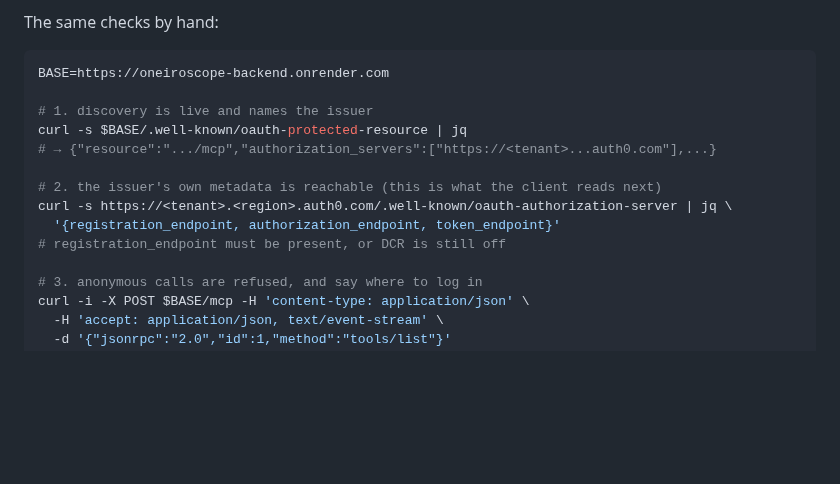
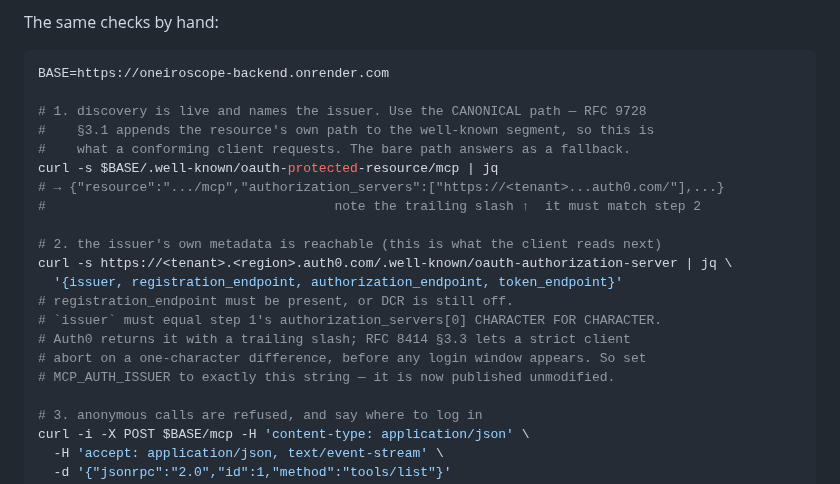
Before and after one commit to alpro1000/oneiro-scope, a Markdown page: docs/deploy/auth0-setup.md, the part around the change. Drawn GitHub-style; blank space fills up the shorter version.

````diff
--- a/docs/deploy/auth0-setup.md
+++ b/docs/deploy/auth0-setup.md
@@ -124,14 +124,21 @@ The same checks by hand:
 ```bash
 BASE=https://oneiroscope-backend.onrender.com
 
-# 1. discovery is live and names the issuer
-curl -s $BASE/.well-known/oauth-protected-resource | jq
-# → {"resource":".../mcp","authorization_servers":["https://<tenant>...auth0.com"],...}
+# 1. discovery is live and names the issuer. Use the CANONICAL path — RFC 9728
+#    §3.1 appends the resource's own path to the well-known segment, so this is
+#    what a conforming client requests. The bare path answers as a fallback.
+curl -s $BASE/.well-known/oauth-protected-resource/mcp | jq
+# → {"resource":".../mcp","authorization_servers":["https://<tenant>...auth0.com/"],...}
+#                                     note the trailing slash ↑  it must match step 2
 
 # 2. the issuer's own metadata is reachable (this is what the client reads next)
 curl -s https://<tenant>.<region>.auth0.com/.well-known/oauth-authorization-server | jq \
-  '{registration_endpoint, authorization_endpoint, token_endpoint}'
-# registration_endpoint must be present, or DCR is still off
+  '{issuer, registration_endpoint, authorization_endpoint, token_endpoint}'
+# registration_endpoint must be present, or DCR is still off.
+# `issuer` must equal step 1's authorization_servers[0] CHARACTER FOR CHARACTER.
+# Auth0 returns it with a trailing slash; RFC 8414 §3.3 lets a strict client
+# abort on a one-character difference, before any login window appears. So set
+# MCP_AUTH_ISSUER to exactly this string — it is now published unmodified.
 
 # 3. anonymous calls are refused, and say where to log in
 curl -i -X POST $BASE/mcp -H 'content-type: application/json' \
````
Also changed, not shown: docs/deploy/chrome-agent-auth0-task.md (+7 -3 lines), docs/deploy/mcp-connector.md (+13 -4 lines).
